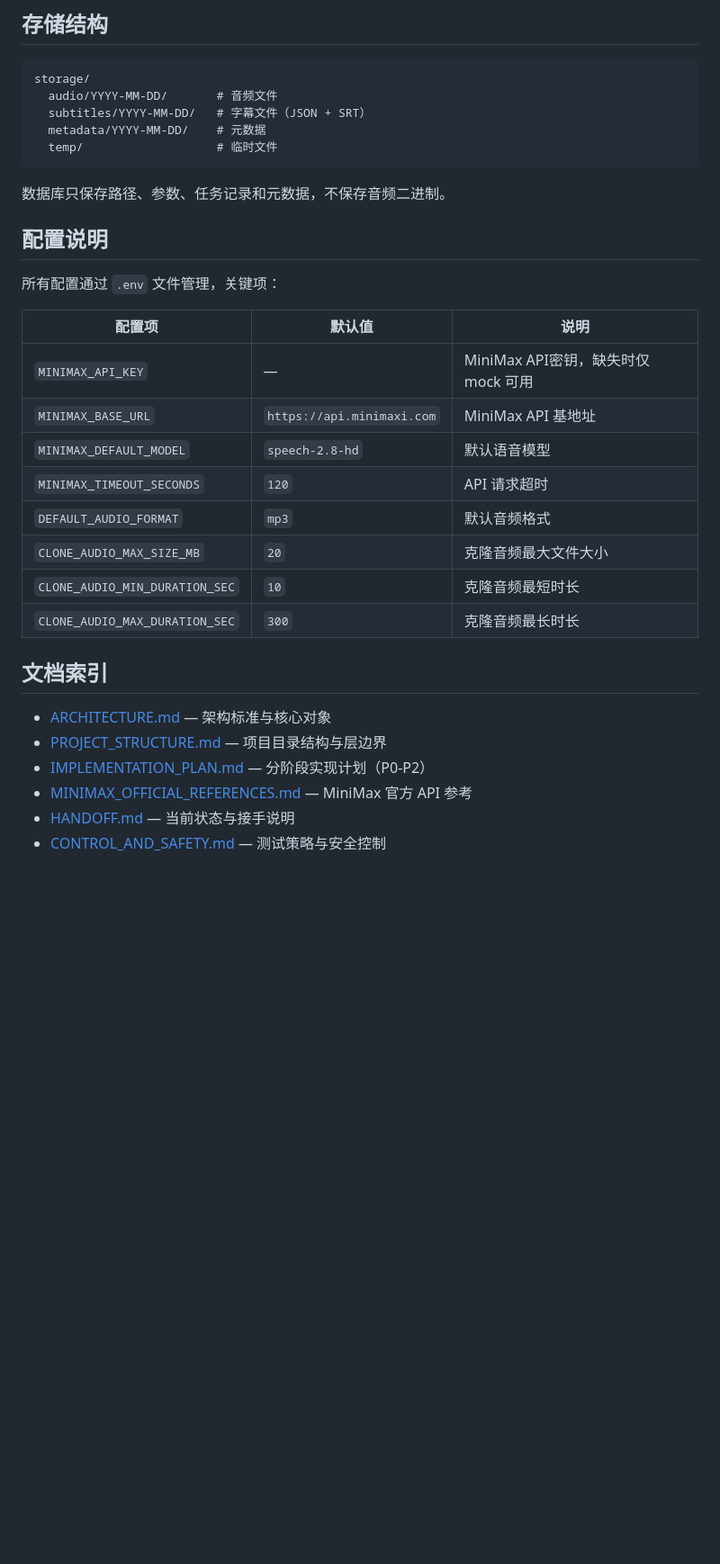
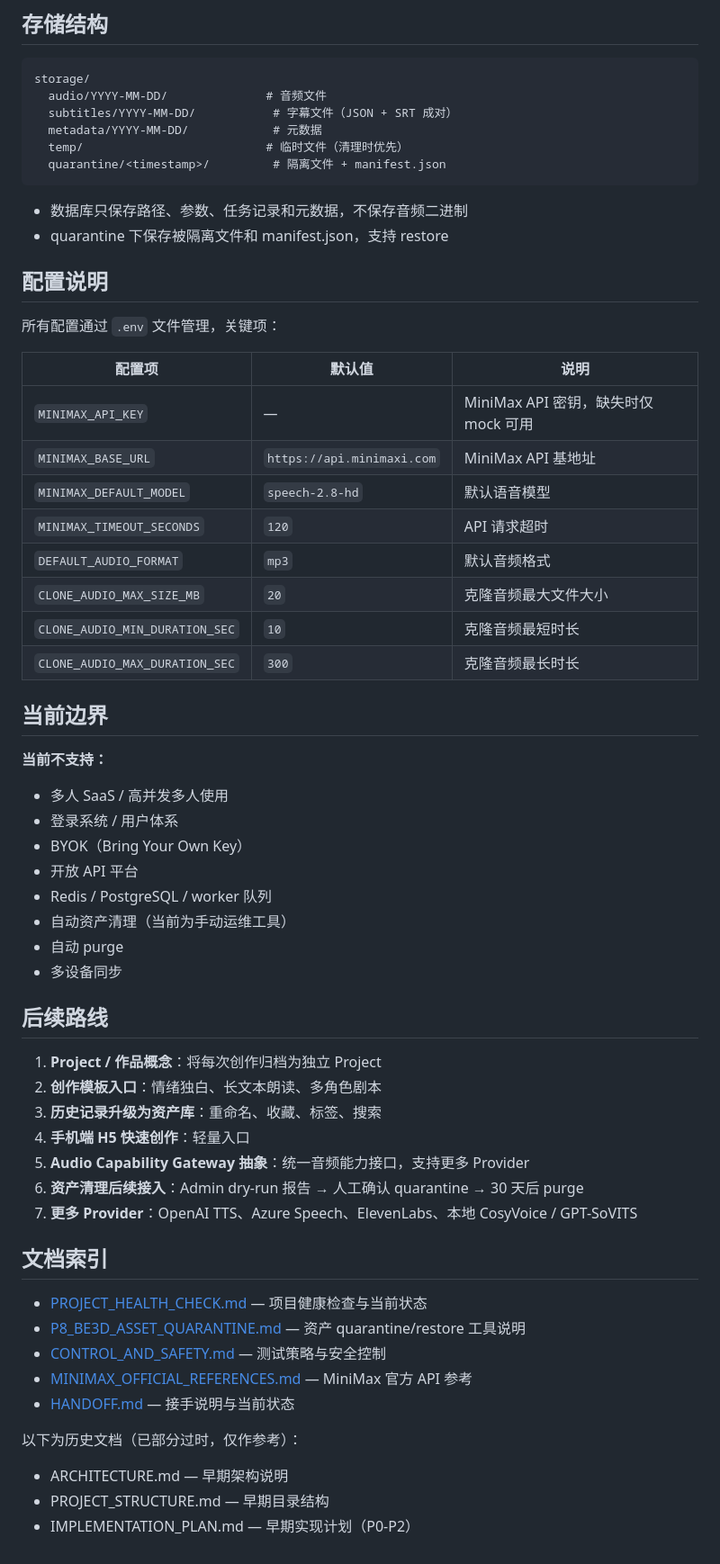
Before and after one commit to HLPJay/voice-lab, a Markdown page: README.md, the part around one of its changes. Shown at 90% size. Rendered like a GitHub page; blank space fills up the shorter version.

````diff
--- a/README.md
+++ b/README.md
@@ -192,13 +321,15 @@ python -m pytest tests/ -m e2e -x -v
 
 ```
 storage/
-  audio/YYYY-MM-DD/       # 音频文件
-  subtitles/YYYY-MM-DD/   # 字幕文件（JSON + SRT）
-  metadata/YYYY-MM-DD/    # 元数据
-  temp/                   # 临时文件
+  audio/YYYY-MM-DD/              # 音频文件
+  subtitles/YYYY-MM-DD/           # 字幕文件（JSON + SRT 成对）
+  metadata/YYYY-MM-DD/            # 元数据
+  temp/                          # 临时文件（清理时优先）
+  quarantine/<timestamp>/         # 隔离文件 + manifest.json
 ```
 
-数据库只保存路径、参数、任务记录和元数据，不保存音频二进制。
+- 数据库只保存路径、参数、任务记录和元数据，不保存音频二进制
+- quarantine 下保存被隔离文件和 manifest.json，支持 restore
 
 ## 配置说明
 
@@ -206,7 +337,7 @@ storage/
 
 | 配置项 | 默认值 | 说明 |
 |--------|--------|------|
-| `MINIMAX_API_KEY` | — | MiniMax API密钥，缺失时仅 mock 可用 |
+| `MINIMAX_API_KEY` | — | MiniMax API 密钥，缺失时仅 mock 可用 |
 | `MINIMAX_BASE_URL` | `https://api.minimaxi.com` | MiniMax API 基地址 |
 | `MINIMAX_DEFAULT_MODEL` | `speech-2.8-hd` | 默认语音模型 |
 | `MINIMAX_TIMEOUT_SECONDS` | `120` | API 请求超时 |
@@ -215,11 +346,39 @@ storage/
 | `CLONE_AUDIO_MIN_DURATION_SEC` | `10` | 克隆音频最短时长 |
 | `CLONE_AUDIO_MAX_DURATION_SEC` | `300` | 克隆音频最长时长 |
 
+## 当前边界
+
+**当前不支持：**
+
+- 多人 SaaS / 高并发多人使用
+- 登录系统 / 用户体系
+- BYOK（Bring Your Own Key）
+- 开放 API 平台
+- Redis / PostgreSQL / worker 队列
+- 自动资产清理（当前为手动运维工具）
+- 自动 purge
+- 多设备同步
+
+## 后续路线
+
+1. **Project / 作品概念**：将每次创作归档为独立 Project
+2. **创作模板入口**：情绪独白、长文本朗读、多角色剧本
+3. **历史记录升级为资产库**：重命名、收藏、标签、搜索
+4. **手机端 H5 快速创作**：轻量入口
+5. **Audio Capability Gateway 抽象**：统一音频能力接口，支持更多 Provider
+6. **资产清理后续接入**：Admin dry-run 报告 → 人工确认 quarantine → 30 天后 purge
+7. **更多 Provider**：OpenAI TTS、Azure Speech、ElevenLabs、本地 CosyVoice / GPT-SoVITS
+
 ## 文档索引
 
-- [ARCHITECTURE.md](docs/ARCHITECTURE.md) — 架构标准与核心对象
-- [PROJECT_STRUCTURE.md](docs/PROJECT_STRUCTURE.md) — 项目目录结构与层边界
-- [IMPLEMENTATION_PLAN.md](docs/IMPLEMENTATION_PLAN.md) — 分阶段实现计划（P0-P2）
+- [PROJECT_HEALTH_CHECK.md](docs/PROJECT_HEALTH_CHECK.md) — 项目健康检查与当前状态
+- [P8_BE3D_ASSET_QUARANTINE.md](docs/P8_BE3D_ASSET_QUARANTINE.md) — 资产 quarantine/restore 工具说明
+- [CONTROL_AND_SAFETY.md](docs/CONTROL_AND_SAFETY.md) — 测试策略与安全控制
 - [MINIMAX_OFFICIAL_REFERENCES.md](docs/MINIMAX_OFFICIAL_REFERENCES.md) — MiniMax 官方 API 参考
-- [HANDOFF.md](docs/HANDOFF.md) — 当前状态与接手说明
-- [CONTROL_AND_SAFETY.md](docs/CONTROL_AND_SAFETY.md) — 测试策略与安全控制
+- [HANDOFF.md](docs/HANDOFF.md) — 接手说明与当前状态
+
+以下为历史文档（已部分过时，仅作参考）：
+
+- ARCHITECTURE.md — 早期架构说明
+- PROJECT_STRUCTURE.md — 早期目录结构
+- IMPLEMENTATION_PLAN.md — 早期实现计划（P0-P2）
````
Also changed, not shown: other parts of README.md (+142 -13 lines).
